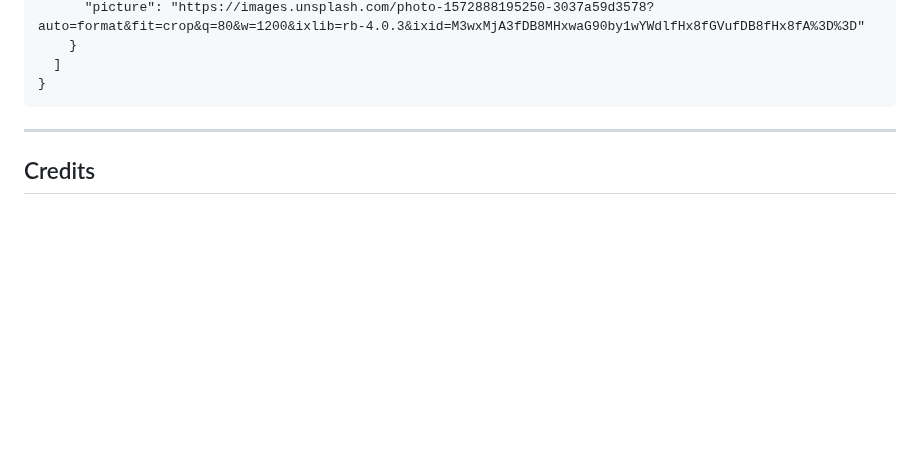
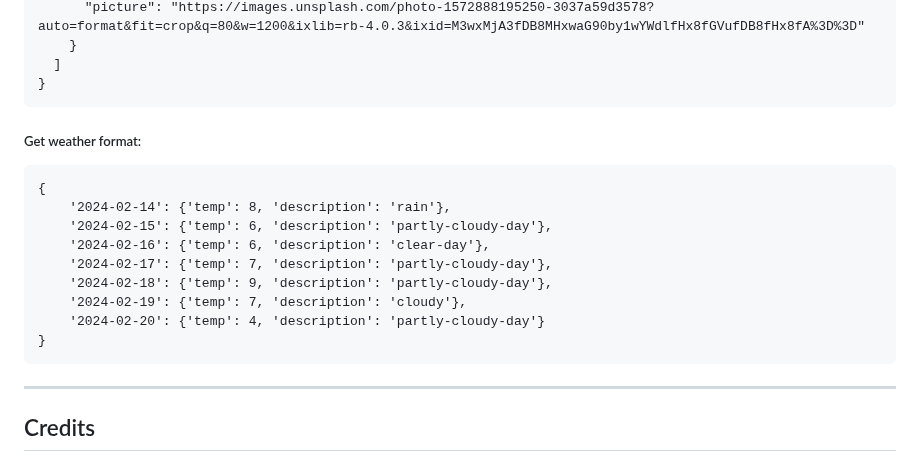
Before and after one commit to georgescutelnicu/Wanderlust, a Markdown page: README.md, the part around the change. Drawn GitHub-style; blank space fills up the shorter version.

````diff
--- a/README.md
+++ b/README.md
@@ -228,6 +228,18 @@ When interacting with the Wanderlust API, the format of the response depends on
   ]
 }
 ```
+##### Get weather format:
+```
+{
+    '2024-02-14': {'temp': 8, 'description': 'rain'},
+    '2024-02-15': {'temp': 6, 'description': 'partly-cloudy-day'},
+    '2024-02-16': {'temp': 6, 'description': 'clear-day'},
+    '2024-02-17': {'temp': 7, 'description': 'partly-cloudy-day'},
+    '2024-02-18': {'temp': 9, 'description': 'partly-cloudy-day'},
+    '2024-02-19': {'temp': 7, 'description': 'cloudy'},
+    '2024-02-20': {'temp': 4, 'description': 'partly-cloudy-day'}
+}
+```
 
 ---
 ## Credits
````
